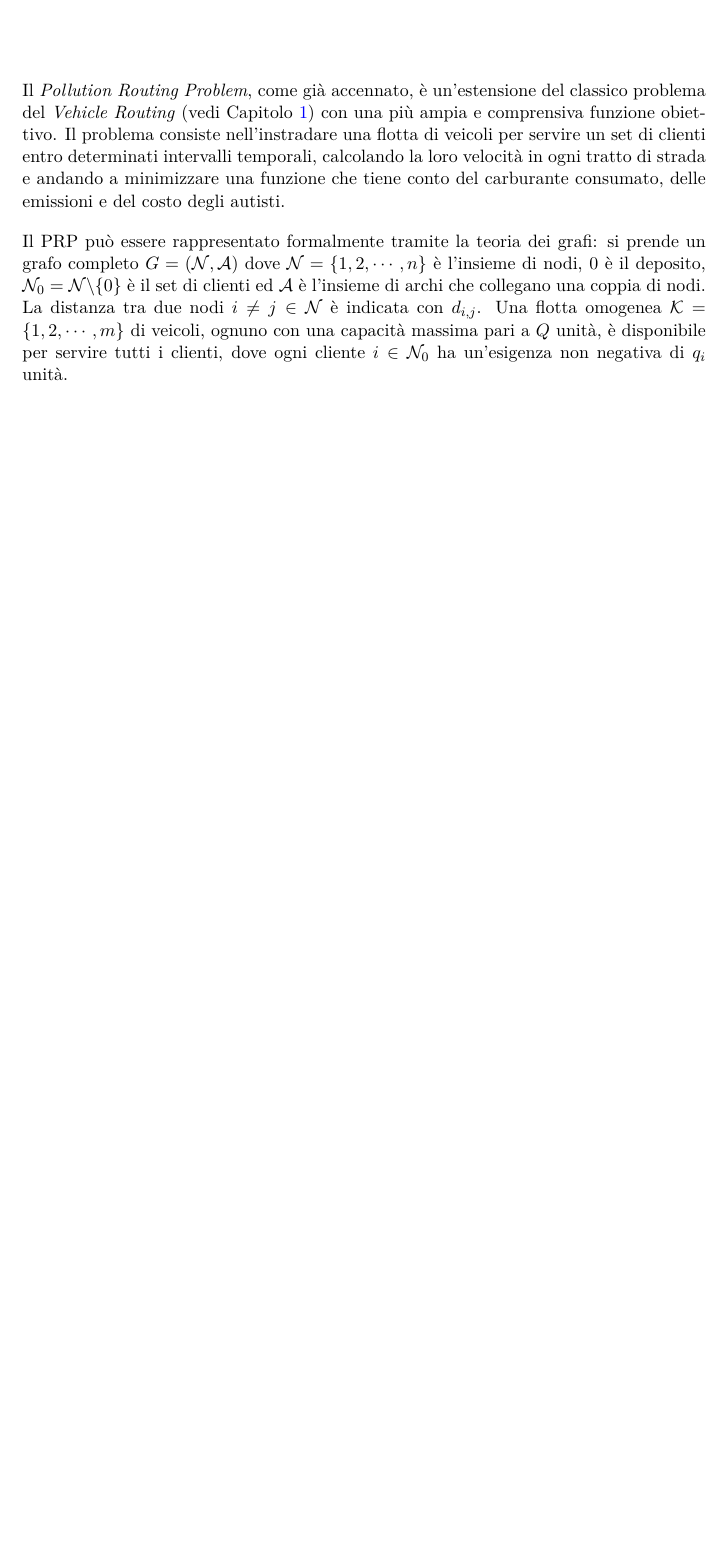
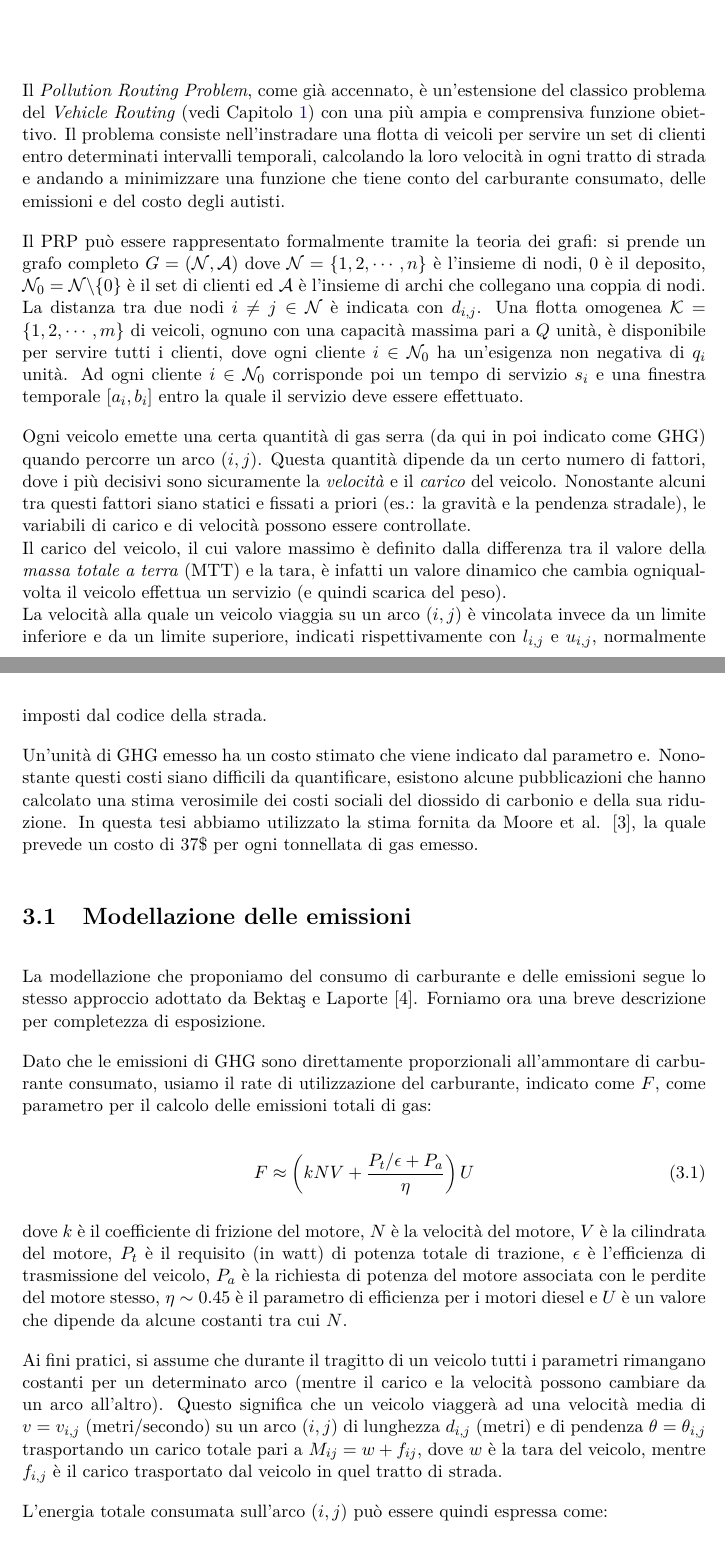
Before and after one commit to ilario-pierbattista/ro2-project, a LaTeX thesis (thesis/index.tex, which reads thesis/cap_2.tex): part of page 11 of 13 before the commit and two parts of pages 11 and 12 of 15 after it, the two joined at a grey line, cut so that both start at the same text, the shorter picture padded with empty space. Compiled offline with pdfLaTeX.

Commit message:
Finita sezione 3.1

```diff
--- a/thesis/cap_2.tex
+++ b/thesis/cap_2.tex
@@ -1,7 +1,35 @@
 % !TEX root=index.tex
 \chapter{Descrizione formale del Pollution Routing Problem}\label{ch:cap_2}
 
-Il \emph{Pollution Routing Problem}, come già accennato, è un’estensione del classico problema del \emph{Vehicle Routing} (vedi Capitolo \ref{ch:introduzione}) con una più ampia e comprensiva funzione obiettivo. Il problema consiste nell’instradare una flotta di veicoli per servire un set di clienti entro determinati intervalli temporali, calcolando la loro velocità in ogni tratto di strada e andando a minimizzare una funzione che tiene conto del carburante consumato, delle emissioni e del costo degli autisti.
+	Il \emph{Pollution Routing Problem}, come già accennato, è un’estensione del classico problema del \emph{Vehicle Routing} (vedi Capitolo \ref{ch:introduzione}) con una più ampia e comprensiva funzione obiettivo. Il problema consiste nell’instradare una flotta di veicoli per servire un set di clienti entro determinati intervalli temporali, calcolando la loro velocità in ogni tratto di strada e andando a minimizzare una funzione che tiene conto del carburante consumato, delle emissioni e del costo degli autisti.
 
-Il PRP può essere rappresentato formalmente tramite la teoria dei grafi: si prende un grafo completo $G = (\mathcal{N},\mathcal{A})$ dove $\mathcal{N} = \{1, 2, \cdots, n\}$ è l'insieme di nodi, $0$ è il deposito, $\mathcal{N}_0 = \mathcal{N} \backslash \{0\}$ è il set di clienti ed $\mathcal{A}$ è l'insieme di archi che collegano una coppia di nodi. \\*
-La distanza tra due nodi $i \neq j \in \mathcal{N}$  è indicata con $d_{i,j}$. Una flotta omogenea $\mathcal{K} = \{1, 2, \cdots, m\}$ di veicoli, ognuno con una capacità massima pari a $Q$ unità, è disponibile per servire tutti i clienti, dove ogni cliente $i \in \mathcal{N}_0$ ha un’esigenza non negativa di $q_{i}$ unità.
+	Il PRP può essere rappresentato formalmente tramite la teoria dei grafi: si prende un grafo completo $G = (\mathcal{N},\mathcal{A})$ dove $\mathcal{N} = \{1, 2, \cdots, n\}$ è l'insieme di nodi, $0$ è il deposito, $\mathcal{N}_0 = \mathcal{N} \backslash \{0\}$ è il set di clienti ed $\mathcal{A}$ è l'insieme di archi che collegano una coppia di nodi. \\*
+	La distanza tra due nodi $i \neq j \in \mathcal{N}$  è indicata con $d_{i,j}$. Una flotta omogenea $\mathcal{K} = \{1, 2, \cdots, m\}$ di veicoli, ognuno con una capacità massima pari a $Q$ unità, è disponibile per servire tutti i clienti, dove ogni cliente $i \in \mathcal{N}_0$ ha un’esigenza non negativa di $q_{i}$ unità. Ad ogni cliente $i \in \mathcal{N}_0$ corrisponde poi un tempo di servizio $s_{i}$ e una finestra temporale $[a_{i},b_{i}]$ entro la quale il servizio deve essere effettuato.
+
+	Ogni veicolo emette una certa quantità di gas serra (da qui in poi indicato come GHG) quando percorre un arco $(i,j)$. Questa quantità dipende da un certo numero di fattori, dove i più decisivi sono sicuramente la \emph{velocità} e il \emph{carico} del veicolo. Nonostante alcuni tra questi fattori siano statici e fissati a priori (es.: la gravità e la pendenza stradale), le variabili di carico e di velocità possono essere controllate. \\*
+	Il carico del veicolo, il cui valore massimo è definito dalla differenza tra il valore della \emph{massa totale a terra} (MTT) e la tara, è infatti un valore dinamico che cambia ogniqualvolta il veicolo effettua un servizio (e quindi scarica del peso). \\*
+	La velocità alla quale un veicolo viaggia su un arco $(i,j)$ è vincolata invece da un limite inferiore e da un limite superiore, indicati rispettivamente con $l_{i,j}$ e $u_{i,j}$, normalmente imposti dal codice della strada.
+
+	Un’unità di GHG emesso ha un costo stimato che viene indicato dal parametro e. Nonostante questi costi siano difficili da quantificare, esistono alcune pubblicazioni che hanno calcolato una stima verosimile dei costi sociali del diossido di carbonio e della sua riduzione. In questa tesi abbiamo utilizzato la stima fornita da Moore et al. \cite{moore2015temperature}, la quale prevede un costo di 37\$ per ogni tonnellata di gas emesso.
+
+\section{Modellazione delle emissioni} % (fold)
+\label{sec:modellazione_emissioni}
+	La modellazione che proponiamo del consumo di carburante e delle emissioni segue lo stesso approccio adottato da Bektaş e Laporte \cite{Laporte11}. Forniamo ora una breve descrizione per completezza di esposizione.
+
+	Dato che le emissioni di GHG sono direttamente proporzionali all’ammontare di carburante consumato, usiamo il rate di utilizzazione del carburante, indicato come $F$, come parametro per il calcolo delle emissioni totali di gas:
+
+	\begin{equation}
+		\label{eq:fuel_consumption}
+		F \approx \left( kNV + \frac{P_t \slash \epsilon + P_a}{\eta} \right) U
+	\end{equation}
+
+	dove $k$ è il coefficiente di frizione del motore, $N$ è la velocità del motore, $V$ è la cilindrata del motore, $P_{t}$ è il requisito (in watt) di potenza totale di trazione, $\epsilon$ è l'efficienza di trasmissione del veicolo, $P_{a}$ è la richiesta di potenza del motore associata con le perdite del motore stesso, $\eta \sim 0.45$ è il parametro di efficienza per i motori diesel e $U$ è un valore che dipende da alcune costanti tra cui $N$.
+
+	Ai fini pratici, si assume che durante il tragitto di un veicolo tutti i parametri rimangano costanti per un determinato arco (mentre il carico e la velocità possono cambiare da un arco all’altro). Questo significa che un veicolo viaggerà ad una velocità media di $v=v_{i,j}$ (metri/secondo) su un arco $(i,j)$ di lunghezza $d_{i,j}$ (metri) e di pendenza $\theta = \theta_{i,j}$ trasportando un carico totale pari a $M_{ij} = w + f_{ij}$, dove $w$ è la tara del veicolo, mentre $f_{i,j}$ è il carico trasportato dal veicolo in quel tratto di strada.
+
+	L’energia totale consumata sull’arco $(i,j)$ può essere quindi espressa come:
+
+	\begin{equation}
+		\label{eq:energy_approx}
+		P_{ij} \approx \alpha_{ij}(w + f_{ij})d_{ij} + \beta v_{ij}^2 d_{ij}
+	\end{equation}
```
Also changed, not shown: thesis/bibliografia.bib (+8 -0 lines), thesis/cap_2.tex (33 more changed lines).
